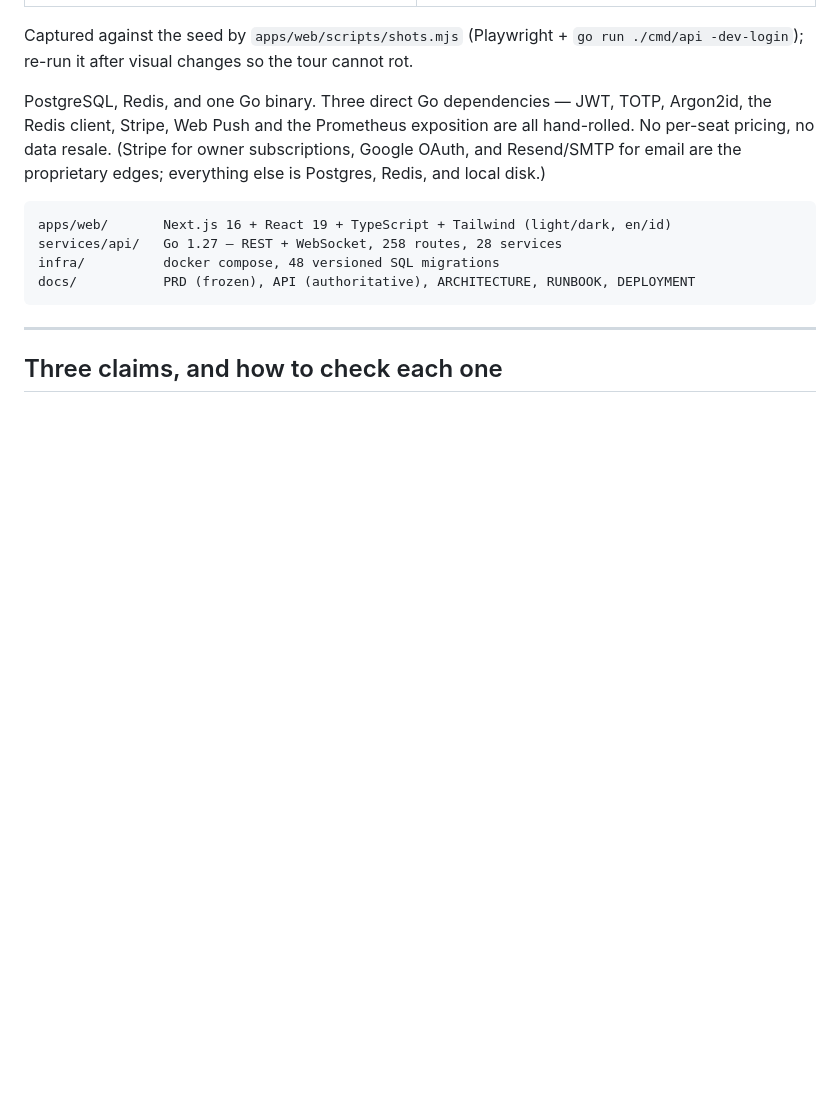
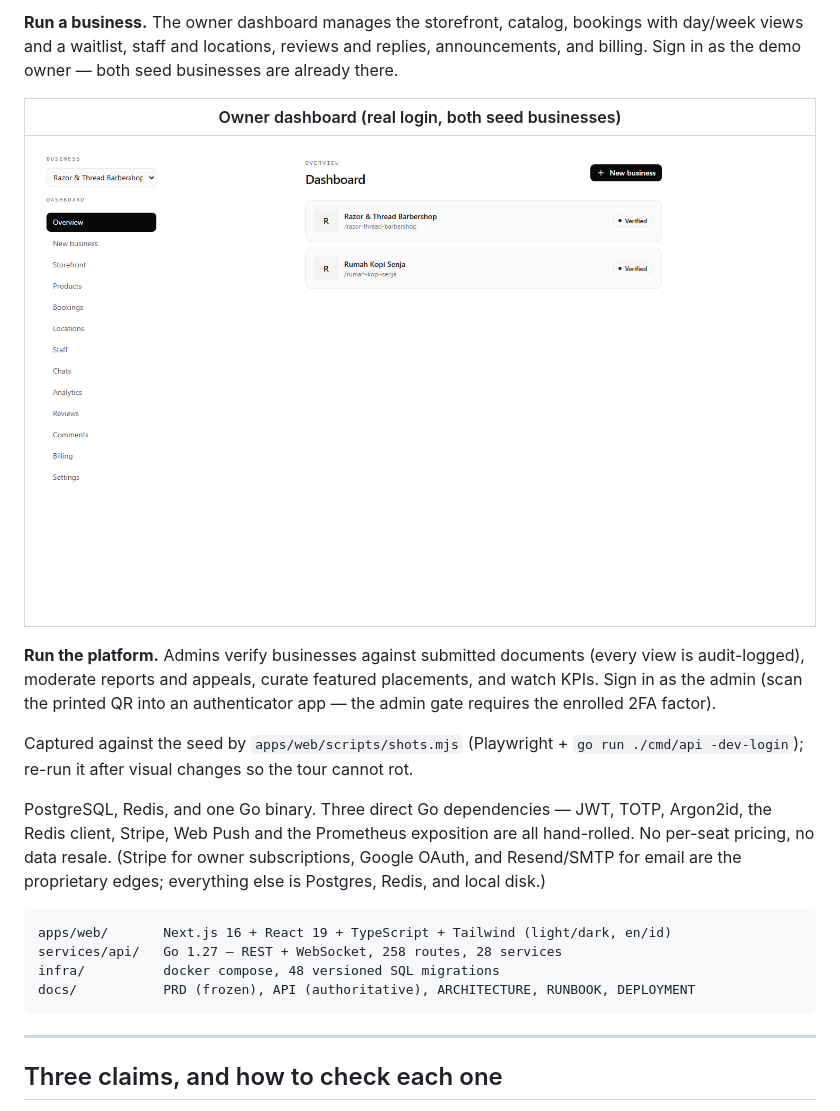
Before and after one commit to davinakmalyasha/AllStuff, a Markdown page: README.md, the part around one of its changes. Rendered like a GitHub page; pictures changed too: docs/demo/dashboard.png; blank space fills up the shorter version.

```diff
--- a/README.md
+++ b/README.md
@@ -14,3 +46,16 @@ search, a map, and published rankings.
+**Run a business.** The owner dashboard manages the storefront, catalog,
+bookings with day/week views and a waitlist, staff and locations, reviews and
+replies, announcements, and billing. Sign in as the demo owner — both seed
+businesses are already there.
+
+| Owner dashboard (real login, both seed businesses) |
+|---|
+| ![Owner dashboard](docs/demo/dashboard.png) |
+
+**Run the platform.** Admins verify businesses against submitted documents
+(every view is audit-logged), moderate reports and appeals, curate featured
+placements, and watch KPIs. Sign in as the admin (scan the printed QR into an
+authenticator app — the admin gate requires the enrolled 2FA factor).
 
 Captured against the seed by `apps/web/scripts/shots.mjs` (Playwright +
 `go run ./cmd/api -dev-login`); re-run it after visual changes so the tour
```
Also changed, not shown: other parts of README.md (+38 -6 lines), docs/demo/discover.png (added), docs/demo/leaderboards.png, docs/demo/storefront.png, 1 other file.
